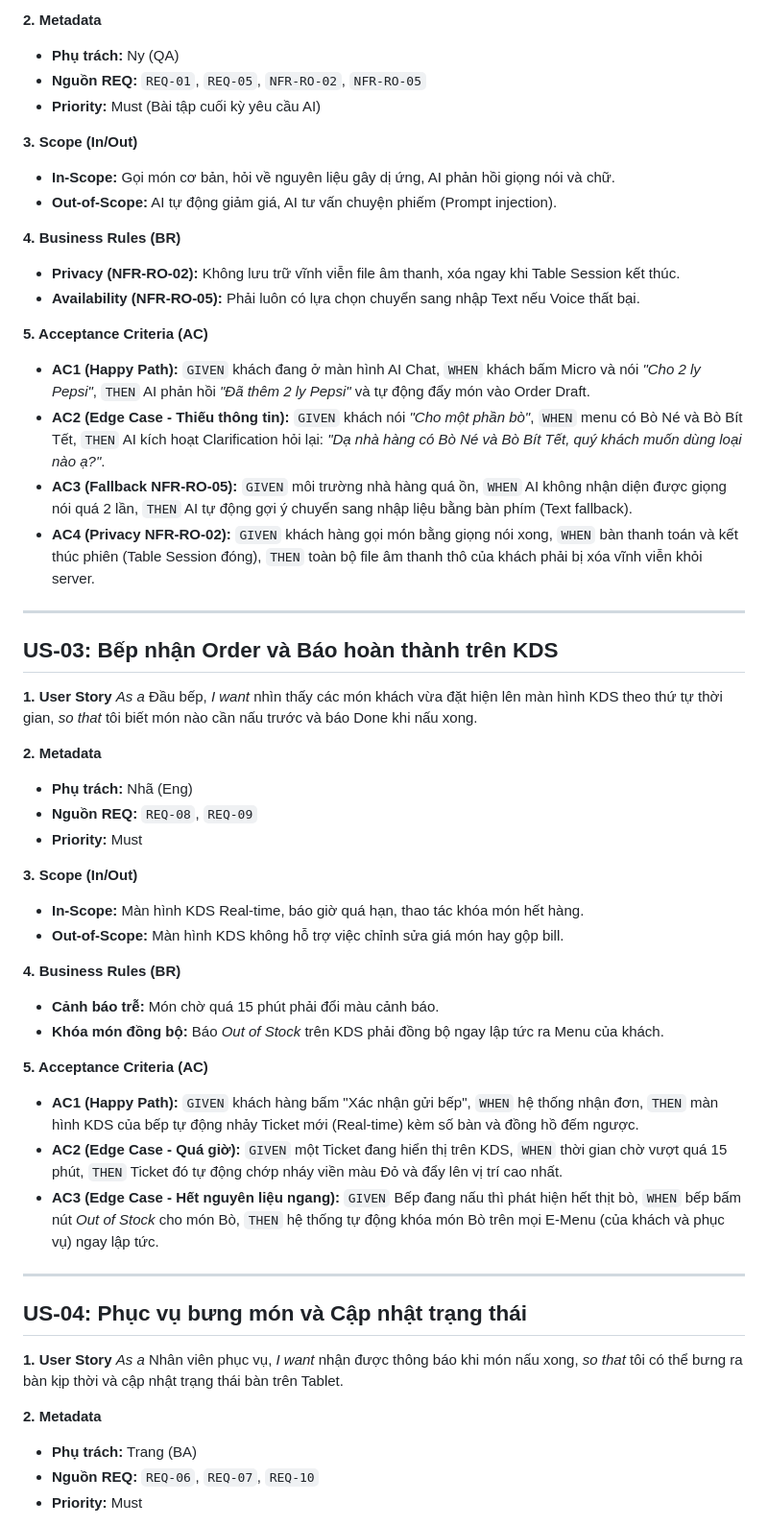
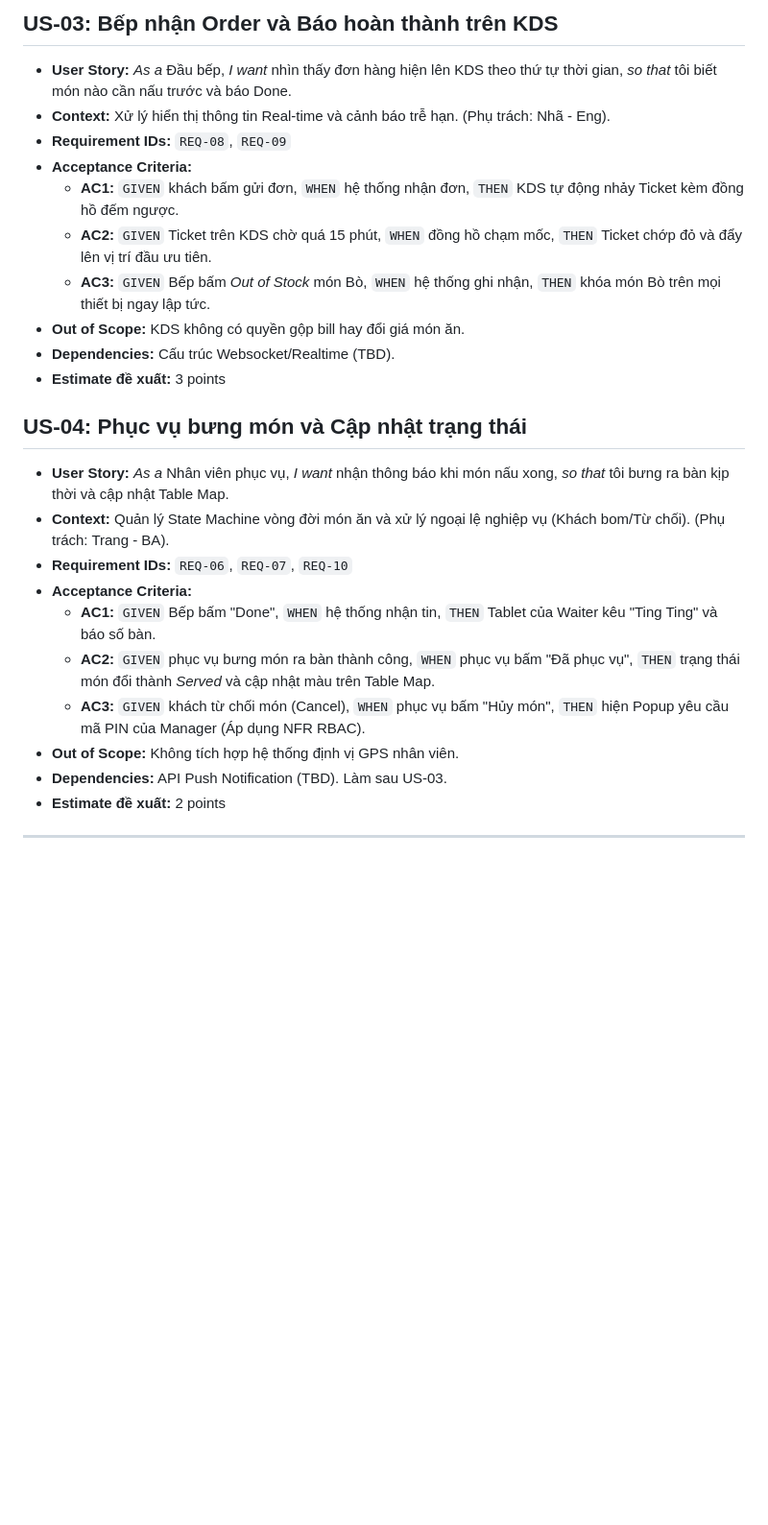
Before and after one commit to NhanLe134/group-06-project, a Markdown page: vault/04-User-Stories/user-stories.md, the part around one of its changes. Shown at 96% size. Rendered like a GitHub page; blank space fills up the shorter version.

Commit message:
refactor(phase-4): strictly adhere to syllabus prompt and DoR

```diff
--- a/vault/04-User-Stories/user-stories.md
+++ b/vault/04-User-Stories/user-stories.md
@@ -36,55 +50,27 @@
 
-**2. Metadata**
-- **Phụ trách:** Ny (QA)
-- **Nguồn REQ:** `REQ-01`, `REQ-05`, `NFR-RO-02`, `NFR-RO-05`
-- **Priority:** Must (Bài tập cuối kỳ yêu cầu AI)
+## US-03: Bếp nhận Order và Báo hoàn thành trên KDS
+- **User Story:** *As a* Đầu bếp, *I want* nhìn thấy đơn hàng hiện lên KDS theo thứ tự thời gian, *so that* tôi biết món nào cần nấu trước và báo Done.
+- **Context:** Xử lý hiển thị thông tin Real-time và cảnh báo trễ hạn. (Phụ trách: Nhã - Eng).
+- **Requirement IDs:** `REQ-08`, `REQ-09`
+- **Acceptance Criteria:**
+  - **AC1:** `GIVEN` khách bấm gửi đơn, `WHEN` hệ thống nhận đơn, `THEN` KDS tự động nhảy Ticket kèm đồng hồ đếm ngược.
+  - **AC2:** `GIVEN` Ticket trên KDS chờ quá 15 phút, `WHEN` đồng hồ chạm mốc, `THEN` Ticket chớp đỏ và đẩy lên vị trí đầu ưu tiên.
+  - **AC3:** `GIVEN` Bếp bấm *Out of Stock* món Bò, `WHEN` hệ thống ghi nhận, `THEN` khóa món Bò trên mọi thiết bị ngay lập tức.
+- **Out of Scope:** KDS không có quyền gộp bill hay đổi giá món ăn.
+- **Dependencies:** Cấu trúc Websocket/Realtime (TBD).
+- **Estimate đề xuất:** 3 points
 
-**3. Scope (In/Out)**
-- **In-Scope:** Gọi món cơ bản, hỏi về nguyên liệu gây dị ứng, AI phản hồi giọng nói và chữ.
-- **Out-of-Scope:** AI tự động giảm giá, AI tư vấn chuyện phiếm (Prompt injection).
-
-**4. Business Rules (BR)**
-- **Privacy (NFR-RO-02):** Không lưu trữ vĩnh viễn file âm thanh, xóa ngay khi Table Session kết thúc.
-- **Availability (NFR-RO-05):** Phải luôn có lựa chọn chuyển sang nhập Text nếu Voice thất bại.
-
-**5. Acceptance Criteria (AC)**
-- **AC1 (Happy Path):** `GIVEN` khách đang ở màn hình AI Chat, `WHEN` khách bấm Micro và nói *"Cho 2 ly Pepsi"*, `THEN` AI phản hồi *"Đã thêm 2 ly Pepsi"* và tự động đẩy món vào Order Draft.
-- **AC2 (Edge Case - Thiếu thông tin):** `GIVEN` khách nói *"Cho một phần bò"*, `WHEN` menu có Bò Né và Bò Bít Tết, `THEN` AI kích hoạt Clarification hỏi lại: *"Dạ nhà hàng có Bò Né và Bò Bít Tết, quý khách muốn dùng loại nào ạ?"*.
-- **AC3 (Fallback NFR-RO-05):** `GIVEN` môi trường nhà hàng quá ồn, `WHEN` AI không nhận diện được giọng nói quá 2 lần, `THEN` AI tự động gợi ý chuyển sang nhập liệu bằng bàn phím (Text fallback).
-- **AC4 (Privacy NFR-RO-02):** `GIVEN` khách hàng gọi món bằng giọng nói xong, `WHEN` bàn thanh toán và kết thúc phiên (Table Session đóng), `THEN` toàn bộ file âm thanh thô của khách phải bị xóa vĩnh viễn khỏi server.
+## US-04: Phục vụ bưng món và Cập nhật trạng thái
+- **User Story:** *As a* Nhân viên phục vụ, *I want* nhận thông báo khi món nấu xong, *so that* tôi bưng ra bàn kịp thời và cập nhật Table Map.
+- **Context:** Quản lý State Machine vòng đời món ăn và xử lý ngoại lệ nghiệp vụ (Khách bom/Từ chối). (Phụ trách: Trang - BA).
+- **Requirement IDs:** `REQ-06`, `REQ-07`, `REQ-10`
+- **Acceptance Criteria:**
+  - **AC1:** `GIVEN` Bếp bấm "Done", `WHEN` hệ thống nhận tin, `THEN` Tablet của Waiter kêu "Ting Ting" và báo số bàn.
+  - **AC2:** `GIVEN` phục vụ bưng món ra bàn thành công, `WHEN` phục vụ bấm "Đã phục vụ", `THEN` trạng thái món đổi thành *Served* và cập nhật màu trên Table Map.
+  - **AC3:** `GIVEN` khách từ chối món (Cancel), `WHEN` phục vụ bấm "Hủy món", `THEN` hiện Popup yêu cầu mã PIN của Manager (Áp dụng NFR RBAC).
+- **Out of Scope:** Không tích hợp hệ thống định vị GPS nhân viên.
+- **Dependencies:** API Push Notification (TBD). Làm sau US-03.
+- **Estimate đề xuất:** 2 points
 
 ---
 
-## US-03: Bếp nhận Order và Báo hoàn thành trên KDS
-**1. User Story**
-*As a* Đầu bếp, *I want* nhìn thấy các món khách vừa đặt hiện lên màn hình KDS theo thứ tự thời gian, *so that* tôi biết món nào cần nấu trước và báo Done khi nấu xong.
-
-**2. Metadata**
-- **Phụ trách:** Nhã (Eng)
-- **Nguồn REQ:** `REQ-08`, `REQ-09`
-- **Priority:** Must
-
-**3. Scope (In/Out)**
-- **In-Scope:** Màn hình KDS Real-time, báo giờ quá hạn, thao tác khóa món hết hàng.
-- **Out-of-Scope:** Màn hình KDS không hỗ trợ việc chỉnh sửa giá món hay gộp bill.
-
-**4. Business Rules (BR)**
-- **Cảnh báo trễ:** Món chờ quá 15 phút phải đổi màu cảnh báo.
-- **Khóa món đồng bộ:** Báo *Out of Stock* trên KDS phải đồng bộ ngay lập tức ra Menu của khách.
-
-**5. Acceptance Criteria (AC)**
-- **AC1 (Happy Path):** `GIVEN` khách hàng bấm "Xác nhận gửi bếp", `WHEN` hệ thống nhận đơn, `THEN` màn hình KDS của bếp tự động nhảy Ticket mới (Real-time) kèm số bàn và đồng hồ đếm ngược.
-- **AC2 (Edge Case - Quá giờ):** `GIVEN` một Ticket đang hiển thị trên KDS, `WHEN` thời gian chờ vượt quá 15 phút, `THEN` Ticket đó tự động chớp nháy viền màu Đỏ và đẩy lên vị trí cao nhất.
-- **AC3 (Edge Case - Hết nguyên liệu ngang):** `GIVEN` Bếp đang nấu thì phát hiện hết thịt bò, `WHEN` bếp bấm nút *Out of Stock* cho món Bò, `THEN` hệ thống tự động khóa món Bò trên mọi E-Menu (của khách và phục vụ) ngay lập tức.
-
----
-
-## US-04: Phục vụ bưng món và Cập nhật trạng thái
-**1. User Story**
-*As a* Nhân viên phục vụ, *I want* nhận được thông báo khi món nấu xong, *so that* tôi có thể bưng ra bàn kịp thời và cập nhật trạng thái bàn trên Tablet.
-
-**2. Metadata**
-- **Phụ trách:** Trang (BA)
-- **Nguồn REQ:** `REQ-06`, `REQ-07`, `REQ-10`
-- **Priority:** Must
-
```
Also changed, not shown: other parts of vault/04-User-Stories/user-stories.md (+67 -114 lines), docs/AI_USAGE_LOG.md (+1 -1 lines).
